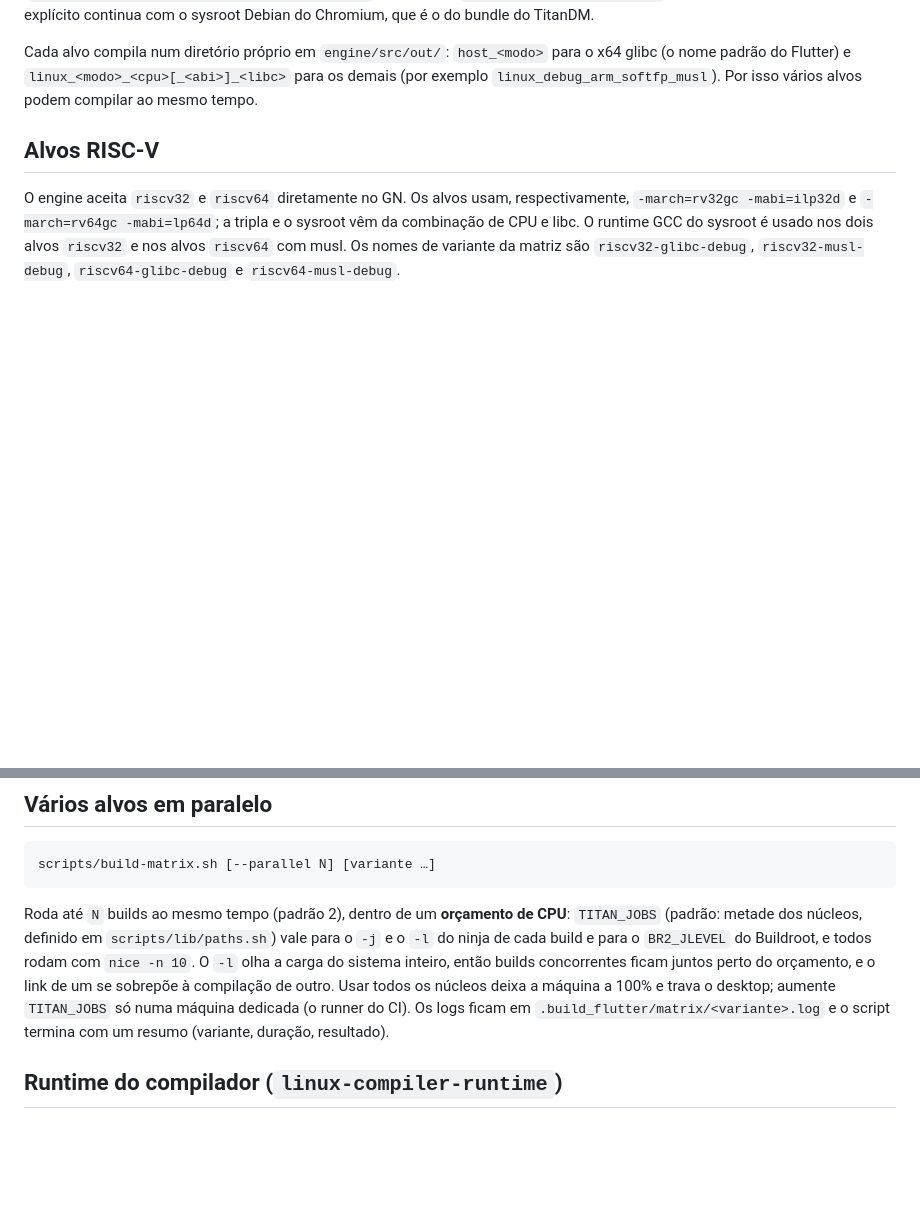
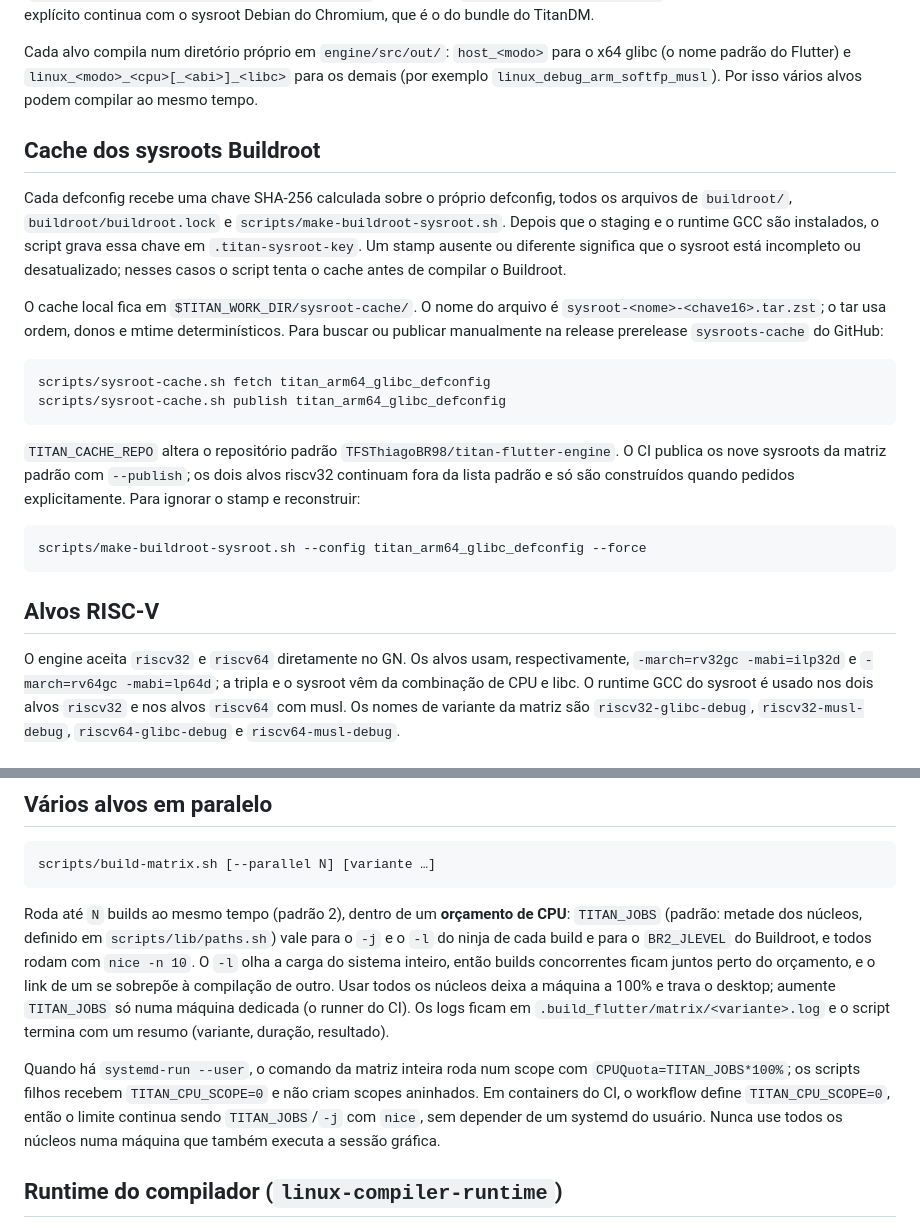
Before and after one commit to TFSThiagoBR98/titan-flutter-engine, a Markdown page: docs/cross-compilacao.md, 2 parts joined by grey strips. GitHub-like rendering; blank space fills up the shorter version.

Commit message:
docs: document the sysroot cache and the runner

````diff
--- a/docs/cross-compilacao.md
+++ b/docs/cross-compilacao.md
@@ -22,6 +22,36 @@ sysroot explícito continua com o sysroot Debian do Chromium, que é o do bundle
 Cada alvo compila num diretório próprio em `engine/src/out/`: `host_<modo>` para o x64 glibc (o nome padrão do
 Flutter) e `linux_<modo>_<cpu>[_<abi>]_<libc>` para os demais (por exemplo `linux_debug_arm_softfp_musl`). Por isso
 vários alvos podem compilar ao mesmo tempo.
+
+## Cache dos sysroots Buildroot
+
+Cada defconfig recebe uma chave SHA-256 calculada sobre o próprio defconfig,
+todos os arquivos de `buildroot/`, `buildroot/buildroot.lock` e
+`scripts/make-buildroot-sysroot.sh`. Depois que o staging e o runtime GCC são
+instalados, o script grava essa chave em
+`.titan-sysroot-key`. Um stamp ausente ou diferente significa que o sysroot
+está incompleto ou desatualizado; nesses casos o script tenta o cache antes de
+compilar o Buildroot.
+
+O cache local fica em `$TITAN_WORK_DIR/sysroot-cache/`. O nome do arquivo é
+`sysroot-<nome>-<chave16>.tar.zst`; o tar usa ordem, donos e mtime
+determinísticos. Para buscar ou publicar manualmente na release prerelease
+`sysroots-cache` do GitHub:
+
+```sh
+scripts/sysroot-cache.sh fetch titan_arm64_glibc_defconfig
+scripts/sysroot-cache.sh publish titan_arm64_glibc_defconfig
+```
+
+`TITAN_CACHE_REPO` altera o repositório padrão
+`TFSThiagoBR98/titan-flutter-engine`. O CI publica os nove sysroots da matriz
+padrão com `--publish`; os dois alvos riscv32 continuam fora da lista padrão e
+só são construídos quando pedidos explicitamente. Para ignorar o stamp e
+reconstruir:
+
+```sh
+scripts/make-buildroot-sysroot.sh --config titan_arm64_glibc_defconfig --force
+```
 
 ## Alvos RISC-V
 
@@ -66,6 +96,13 @@ Buildroot, e todos rodam com `nice -n 10`. O `-l` olha a carga do sistema inteir
 juntos perto do orçamento, e o link de um se sobrepõe à compilação de outro. Usar todos os núcleos deixa a máquina a
 100% e trava o desktop; aumente `TITAN_JOBS` só numa máquina dedicada (o runner do CI). Os logs ficam em
 `.build_flutter/matrix/<variante>.log` e o script termina com um resumo (variante, duração, resultado).
+
+Quando há `systemd-run --user`, o comando da matriz inteira roda num scope com
+`CPUQuota=TITAN_JOBS*100%`; os scripts filhos recebem `TITAN_CPU_SCOPE=0` e
+não criam scopes aninhados. Em containers do CI, o workflow define
+`TITAN_CPU_SCOPE=0`, então o limite continua sendo `TITAN_JOBS`/`-j` com
+`nice`, sem depender de um systemd do usuário. Nunca use todos os núcleos numa
+máquina que também executa a sessão gráfica.
 
 ## Runtime do compilador (`linux-compiler-runtime`)
 
````
Also changed, not shown: CHANGELOG.md (+7 -3 lines).
